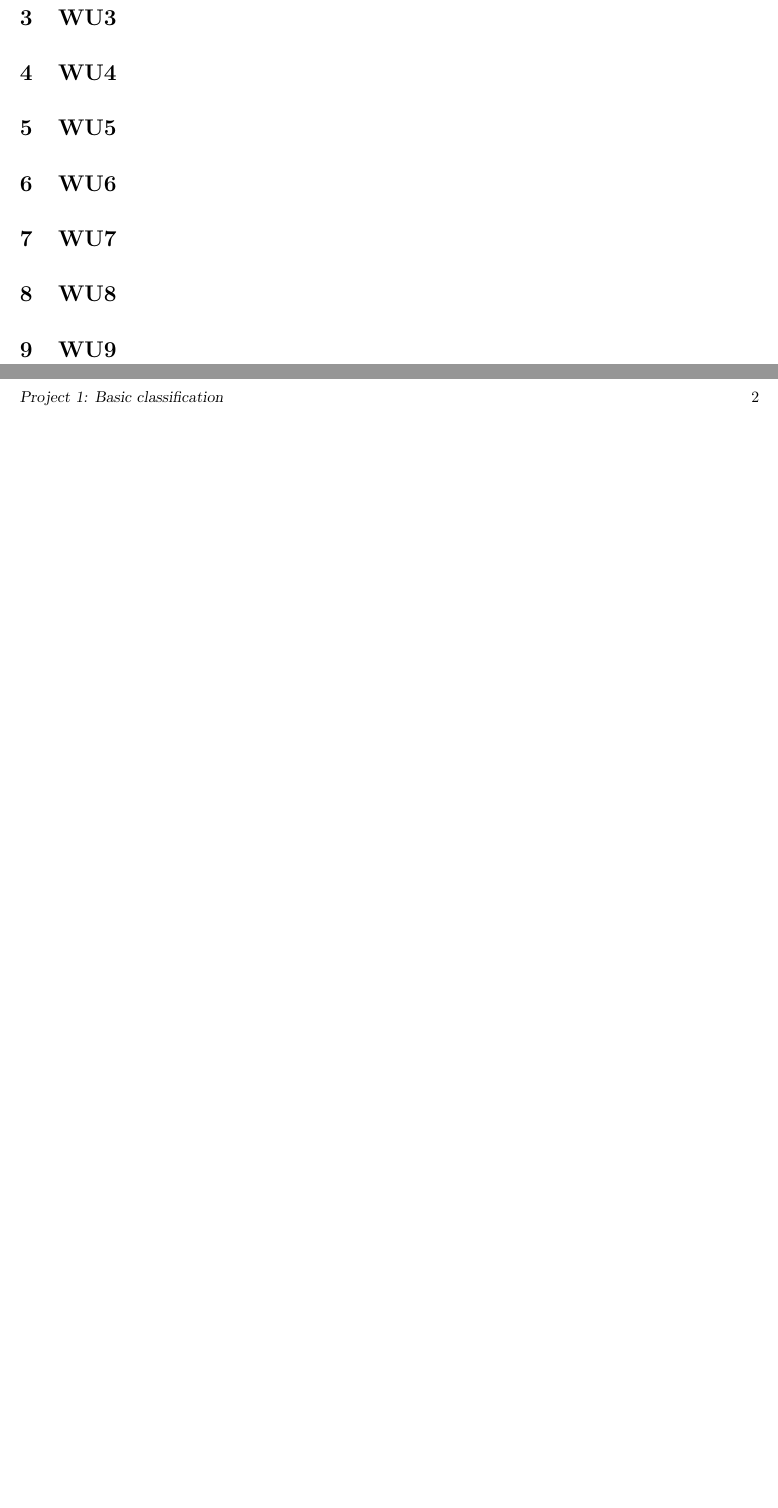
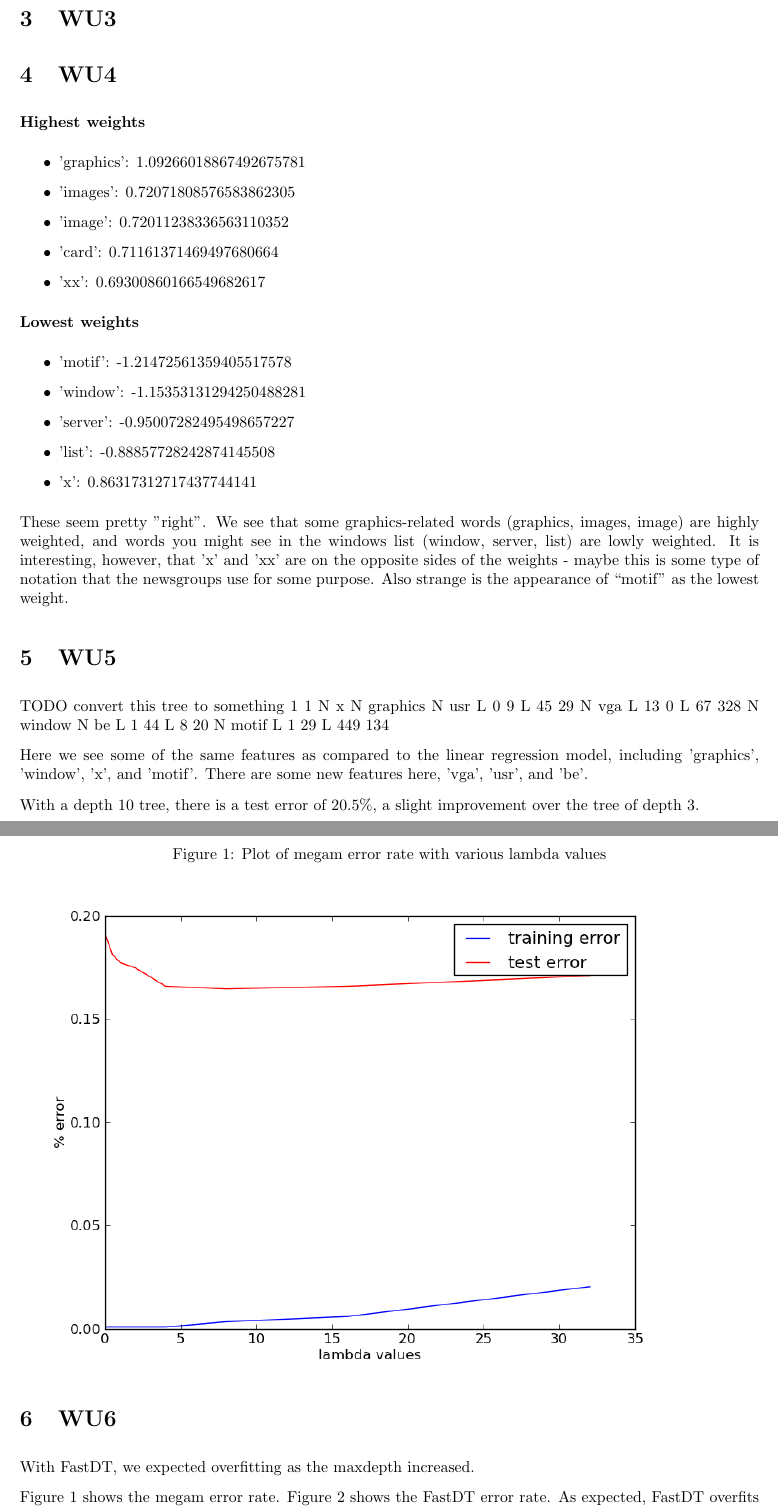
Before and after one commit to kotarohara/ml2011fall, a LaTeX document (p2/writeup/main.tex, which reads p2/writeup/q2.tex): two parts of pages 1 and 2 of 2 before the commit and two parts of pages 1 and 2 of 6 after it, joined at a grey line, cut so that both start at the same text, the shorter picture padded with empty space. Compiled offline with pdfLaTeX; an older LaTeX class or package is replaced by its successor.

Commit message:
writeup for q2 and q3

```diff
--- a/p2/writeup/q2.tex
+++ b/p2/writeup/q2.tex
@@ -1,5 +1,54 @@
 \section{WU4}
+    \textbf{Highest weights}
+    \begin{itemize}
+        \item 'graphics': 1.09266018867492675781
+        \item 'images': 0.72071808576583862305
+        \item 'image': 0.72011238336563110352
+        \item 'card': 0.71161371469497680664
+        \item 'xx': 0.69300860166549682617
+    \end{itemize}
 
+    \textbf{Lowest weights}
+    \begin{itemize}
+        \item 'motif': -1.21472561359405517578
+        \item 'window': -1.15353131294250488281
+        \item 'server': -0.95007282495498657227
+        \item 'list': -0.88857728242874145508
+        \item 'x': 0.86317312717437744141
+    \end{itemize}
+
+    These seem pretty "right". We see that some graphics-related words (graphics, images, image) are highly weighted, and words you might see in the windows list (window, server, list) are lowly weighted. It is interesting, however, that 'x' and 'xx' are on the opposite sides of the weights - maybe this is some type of notation that the newsgroups use for some purpose. Also strange is the appearance of ``motif'' as the lowest weight.
 \section{WU5}
+TODO convert this tree to something
+1
+1
+N x
+N graphics
+N usr
+L 0 9
+L 45 29
+N vga
+L 13 0
+L 67 328
+N window
+N be
+L 1 44
+L 8 20
+N motif
+L 1 29
+L 449 134
+
+Here we see some of the same features as compared to the linear regression model, including 'graphics', 'window', 'x', and 'motif'. There are some new features here, 'vga', 'usr', and 'be'.
+
+With a depth 10 tree, there is a test error of $20.5\%$, a slight improvement over the tree of depth 3.
 
 \section{WU6}
+    With FastDT, we expected overfitting as the maxdepth increased.
+
+    Figure \ref{fig:megam} shows the megam error rate. Figure \ref{fig:fastdt} shows the FastDT error rate. As expected, FastDT overfits as the maxdepth parameter increases. Figure \ref{fig:libsvm} shows the libsvm error rate. There was actually hardly any variation in the error rates with different lambda values.
+
+    \begin{figure}
+	    \caption{Plot of megam error rate with various lambda values}
+	    \label{fig:megam}
+	    \includegraphics[width=6in]{images/wu6_megam.png}
+    \end{figure}
```
Also changed, not shown: p2/writeup/q3.tex (+4 -0 lines), p2/writeup/q2.tex (16 more changed lines).
